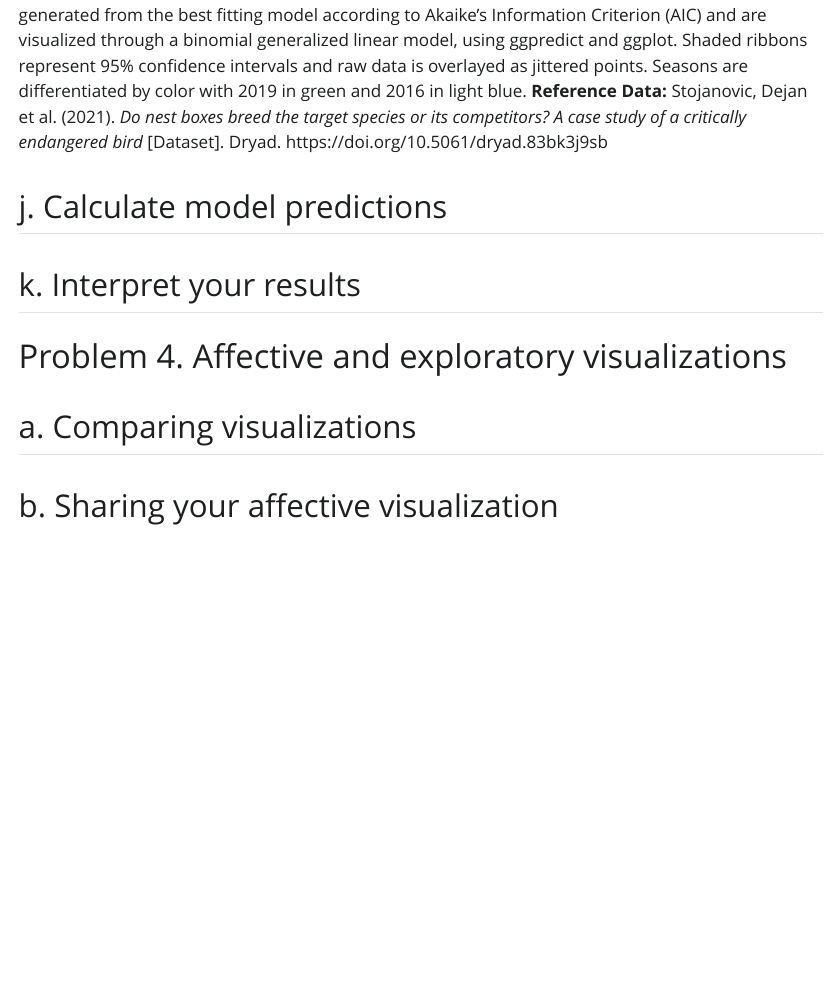
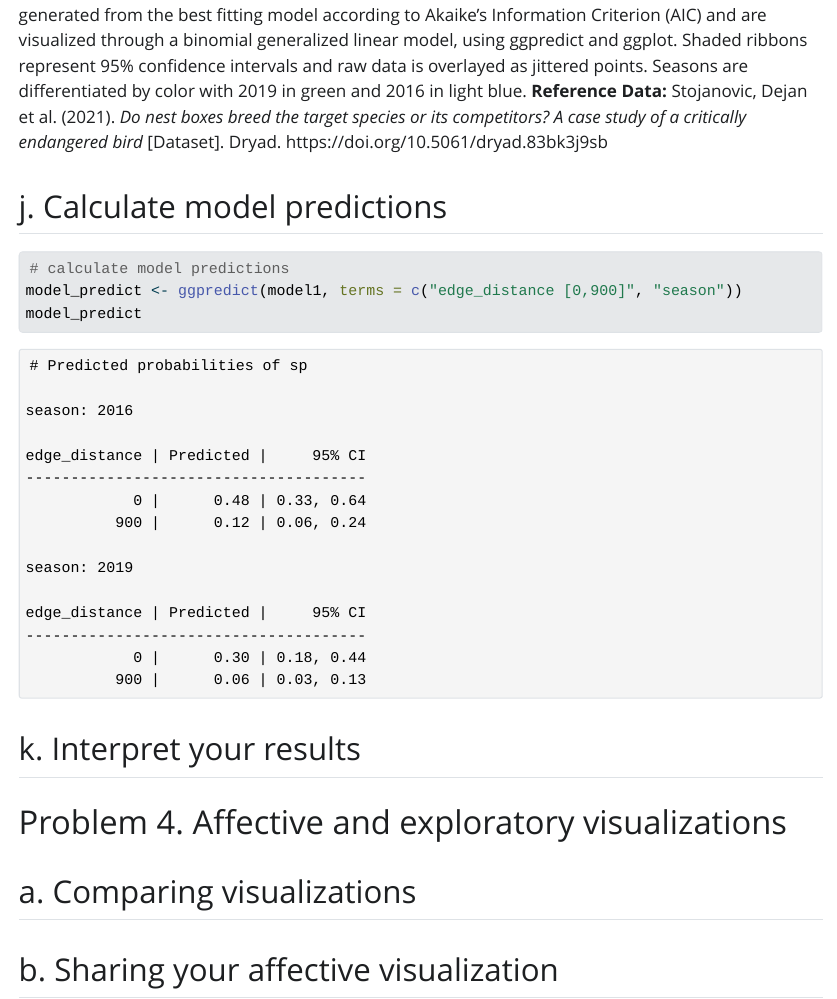
Before and after one commit to ScottWag/ENVS-193DS_spring-2025_final, a Quarto document (code/final.qmd): the page in a window 1100 px wide, from 8820 px down. The pictures show the output file code/final.html that the author committed with the source, opened offline; Quarto's library style sheets are replaced by a plain one without menus; long lines of code are wrapped.

Commit message:
code and response for problem 3j

````diff
--- a/code/final.qmd
+++ b/code/final.qmd
@@ -226,3 +226,8 @@ The figure shows predicted probabilities of Swift Parrot occupancy in nest boxes
+# calculate model predictions
+model_predict <- ggpredict(model1, terms = c("edge_distance [0,900]", "season"))
+model_predict
+```
+
 ## k. Interpret your results
 
 # Problem 4. Affective and exploratory visualizations
````
Also changed, not shown: code/final.html, code/final_files/figure-html/unnamed-chunk-8-1.png, code/final.qmd (4 more changed lines).
